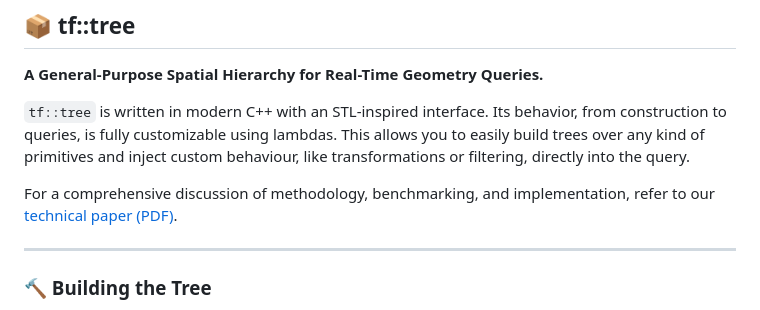
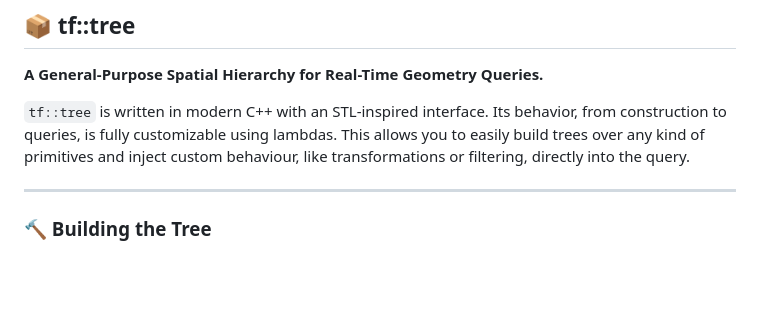
Before and after one commit to xlabmedical/trueform, a Markdown page: README.md, the part around the change. Drawn GitHub-style; blank space fills up the shorter version.

Commit message:
removed paper pdf from README

```diff
--- a/README.md
+++ b/README.md
@@ -59,8 +59,6 @@ make examples -j8
 **A General-Purpose Spatial Hierarchy for Real-Time Geometry Queries.**
 
 `tf::tree` is written in modern C++ with an STL-inspired interface. Its behavior, from construction to queries, is fully customizable using lambdas. This allows you to easily build trees over any kind of primitives and inject custom behaviour, like transformations or filtering, directly into the query.
-
-For a comprehensive discussion of methodology, benchmarking, and implementation, refer to our [technical paper (PDF)](papers/tree.pdf).
 
 ---
 
```
